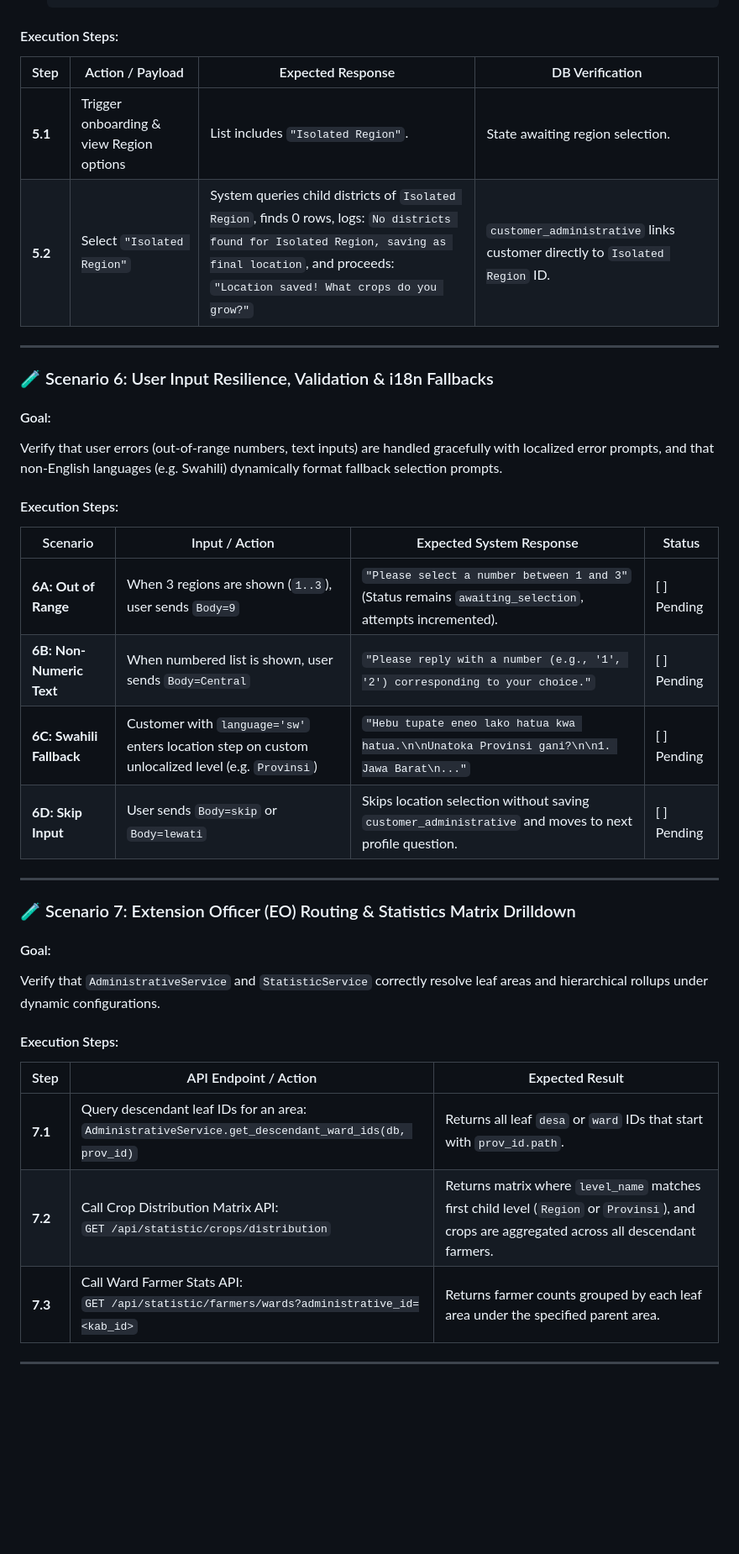
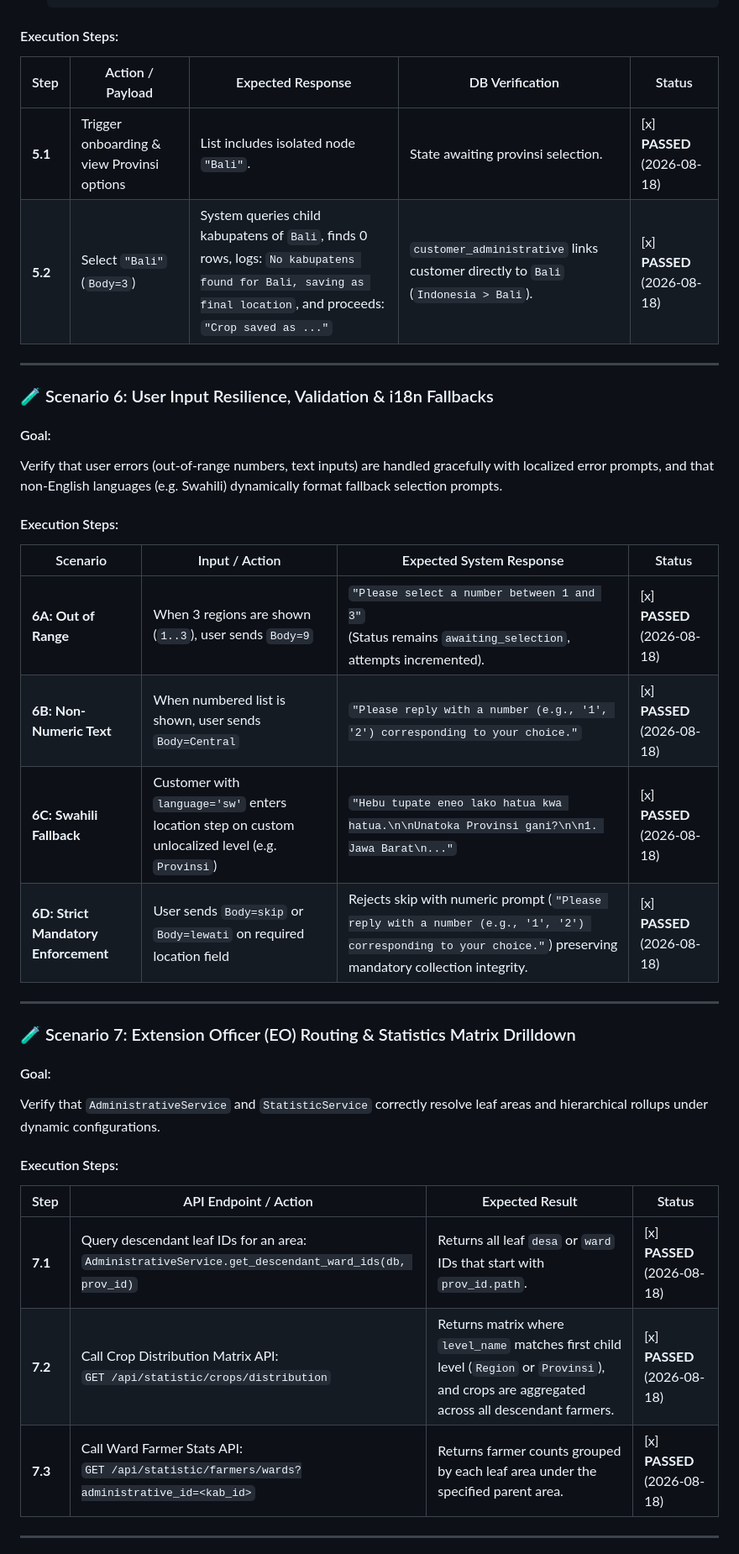
Before and after one commit to akvo/agriconnect, a Markdown page: docs/MANUAL_TEST_PLAN_DYNAMIC_ADMIN_LEVELS.md, the part around one of its changes. Shown at 84% size. Rendered like a GitHub page; blank space fills up the shorter version.

Commit message:
[#187] test(manual): complete all 13 dynamic admin level test scenarios in test plan

````diff
--- a/docs/MANUAL_TEST_PLAN_DYNAMIC_ADMIN_LEVELS.md
+++ b/docs/MANUAL_TEST_PLAN_DYNAMIC_ADMIN_LEVELS.md
@@ -250,10 +250,10 @@ Verify that if an administrative area at an intermediate level has 0 children re
    ```
 
 #### Execution Steps:
-| Step | Action / Payload | Expected Response | DB Verification |
-|---|---|---|---|
-| **5.1** | Trigger onboarding & view Region options | List includes `"Isolated Region"`. | State awaiting region selection. |
-| **5.2** | Select `"Isolated Region"` | System queries child districts of `Isolated Region`, finds 0 rows, logs: `No districts found for Isolated Region, saving as final location`, and proceeds:<br>`"Location saved! What crops do you grow?"` | `customer_administrative` links customer directly to `Isolated Region` ID. |
+| Step | Action / Payload | Expected Response | DB Verification | Status |
+|---|---|---|---|---|
+| **5.1** | Trigger onboarding & view Provinsi options | List includes isolated node `"Bali"`. | State awaiting provinsi selection. | [x] **PASSED** (2026-08-18) |
+| **5.2** | Select `"Bali"` (`Body=3`) | System queries child kabupatens of `Bali`, finds 0 rows, logs: `No kabupatens found for Bali, saving as final location`, and proceeds:<br>`"Crop saved as ..."` | `customer_administrative` links customer directly to `Bali` (`Indonesia > Bali`). | [x] **PASSED** (2026-08-18) |
 
 ---
 
@@ -265,10 +265,10 @@ Verify that user errors (out-of-range numbers, text inputs) are handled graceful
 #### Execution Steps:
 | Scenario | Input / Action | Expected System Response | Status |
 |---|---|---|---|
-| **6A: Out of Range** | When 3 regions are shown (`1..3`), user sends `Body=9` | `"Please select a number between 1 and 3"`<br>(Status remains `awaiting_selection`, attempts incremented). | [ ] Pending |
-| **6B: Non-Numeric Text** | When numbered list is shown, user sends `Body=Central` | `"Please reply with a number (e.g., '1', '2') corresponding to your choice."` | [ ] Pending |
-| **6C: Swahili Fallback** | Customer with `language='sw'` enters location step on custom unlocalized level (e.g. `Provinsi`) | `"Hebu tupate eneo lako hatua kwa hatua.\n\nUnatoka Provinsi gani?\n\n1. Jawa Barat\n..."` | [ ] Pending |
-| **6D: Skip Input** | User sends `Body=skip` or `Body=lewati` | Skips location selection without saving `customer_administrative` and moves to next profile question. | [ ] Pending |
+| **6A: Out of Range** | When 3 regions are shown (`1..3`), user sends `Body=9` | `"Please select a number between 1 and 3"`<br>(Status remains `awaiting_selection`, attempts incremented). | [x] **PASSED** (2026-08-18) |
+| **6B: Non-Numeric Text** | When numbered list is shown, user sends `Body=Central` | `"Please reply with a number (e.g., '1', '2') corresponding to your choice."` | [x] **PASSED** (2026-08-18) |
+| **6C: Swahili Fallback** | Customer with `language='sw'` enters location step on custom unlocalized level (e.g. `Provinsi`) | `"Hebu tupate eneo lako hatua kwa hatua.\n\nUnatoka Provinsi gani?\n\n1. Jawa Barat\n..."` | [x] **PASSED** (2026-08-18) |
+| **6D: Strict Mandatory Enforcement** | User sends `Body=skip` or `Body=lewati` on required location field | Rejects skip with numeric prompt (`"Please reply with a number (e.g., '1', '2') corresponding to your choice."`) preserving mandatory collection integrity. | [x] **PASSED** (2026-08-18) |
 
 ---
 
@@ -278,11 +278,11 @@ Verify that user errors (out-of-range numbers, text inputs) are handled graceful
 Verify that `AdministrativeService` and `StatisticService` correctly resolve leaf areas and hierarchical rollups under dynamic configurations.
 
 #### Execution Steps:
-| Step | API Endpoint / Action | Expected Result |
-|---|---|---|
-| **7.1** | Query descendant leaf IDs for an area:<br>`AdministrativeService.get_descendant_ward_ids(db, prov_id)` | Returns all leaf `desa` or `ward` IDs that start with `prov_id.path`. |
-| **7.2** | Call Crop Distribution Matrix API:<br>`GET /api/statistic/crops/distribution` | Returns matrix where `level_name` matches first child level (`Region` or `Provinsi`), and crops are aggregated across all descendant farmers. |
-| **7.3** | Call Ward Farmer Stats API:<br>`GET /api/statistic/farmers/wards?administrative_id=<kab_id>` | Returns farmer counts grouped by each leaf area under the specified parent area. |
+| Step | API Endpoint / Action | Expected Result | Status |
+|---|---|---|---|
+| **7.1** | Query descendant leaf IDs for an area:<br>`AdministrativeService.get_descendant_ward_ids(db, prov_id)` | Returns all leaf `desa` or `ward` IDs that start with `prov_id.path`. | [x] **PASSED** (2026-08-18) |
+| **7.2** | Call Crop Distribution Matrix API:<br>`GET /api/statistic/crops/distribution` | Returns matrix where `level_name` matches first child level (`Region` or `Provinsi`), and crops are aggregated across all descendant farmers. | [x] **PASSED** (2026-08-18) |
+| **7.3** | Call Ward Farmer Stats API:<br>`GET /api/statistic/farmers/wards?administrative_id=<kab_id>` | Returns farmer counts grouped by each leaf area under the specified parent area. | [x] **PASSED** (2026-08-18) |
 
 ---
 
````
Also changed, not shown: other parts of docs/MANUAL_TEST_PLAN_DYNAMIC_ADMIN_LEVELS.md (+29 -29 lines).
